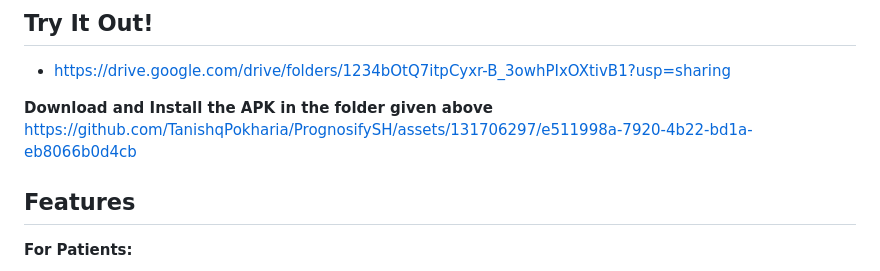
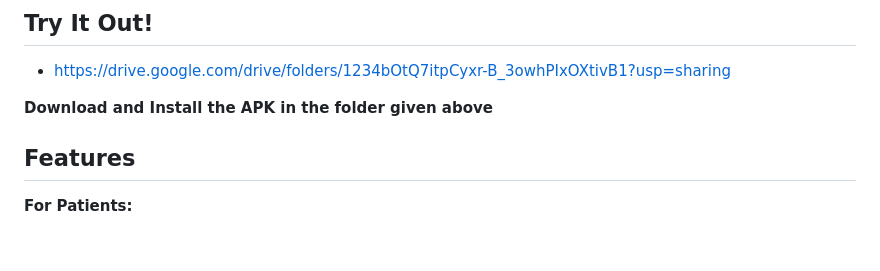
Before and after one commit to TanishqPokharia/PrognosifySH, a Markdown page: README.md, the part around the change. GitHub-like rendering; blank space fills up the shorter version.

```diff
--- a/README.md
+++ b/README.md
@@ -14,7 +14,7 @@ Welcome to Prognosify, an AI-powered platform designed to empower individuals to
  - https://drive.google.com/drive/folders/1234bOtQ7itpCyxr-B_3owhPIxOXtivB1?usp=sharing
 
 **Download and Install the APK in the folder given above**
-https://github.com/TanishqPokharia/PrognosifySH/assets/131706297/e511998a-7920-4b22-bd1a-eb8066b0d4cb
+
 ## Features
 
 **For Patients:**
```
